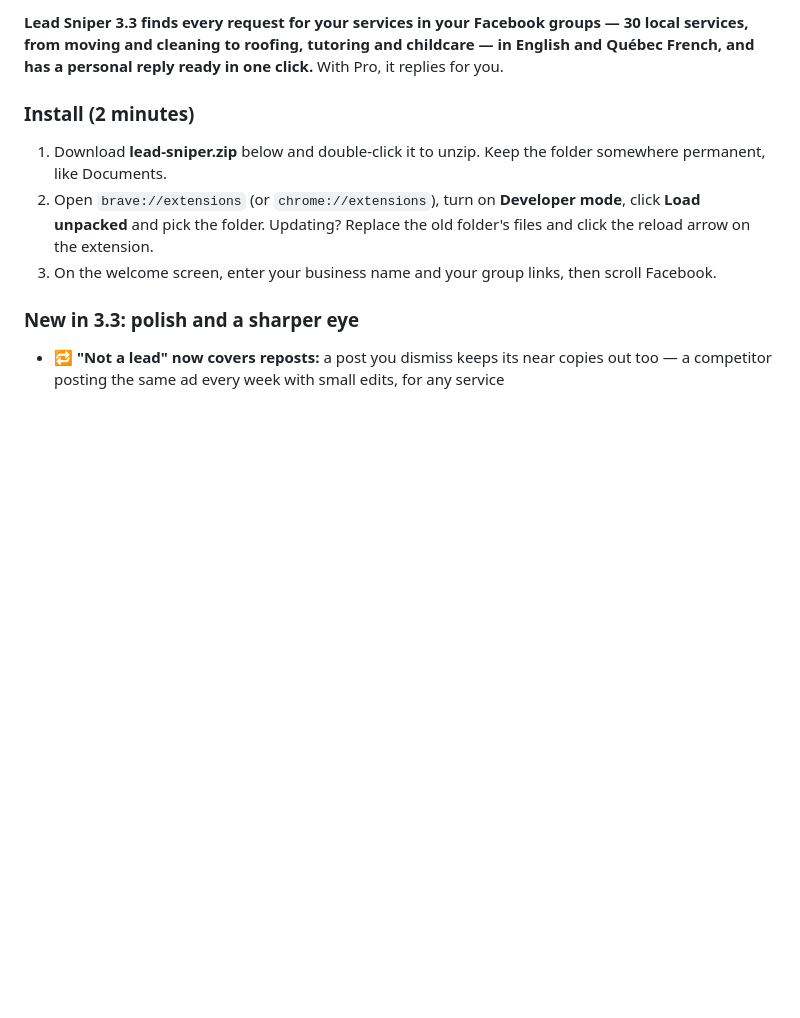
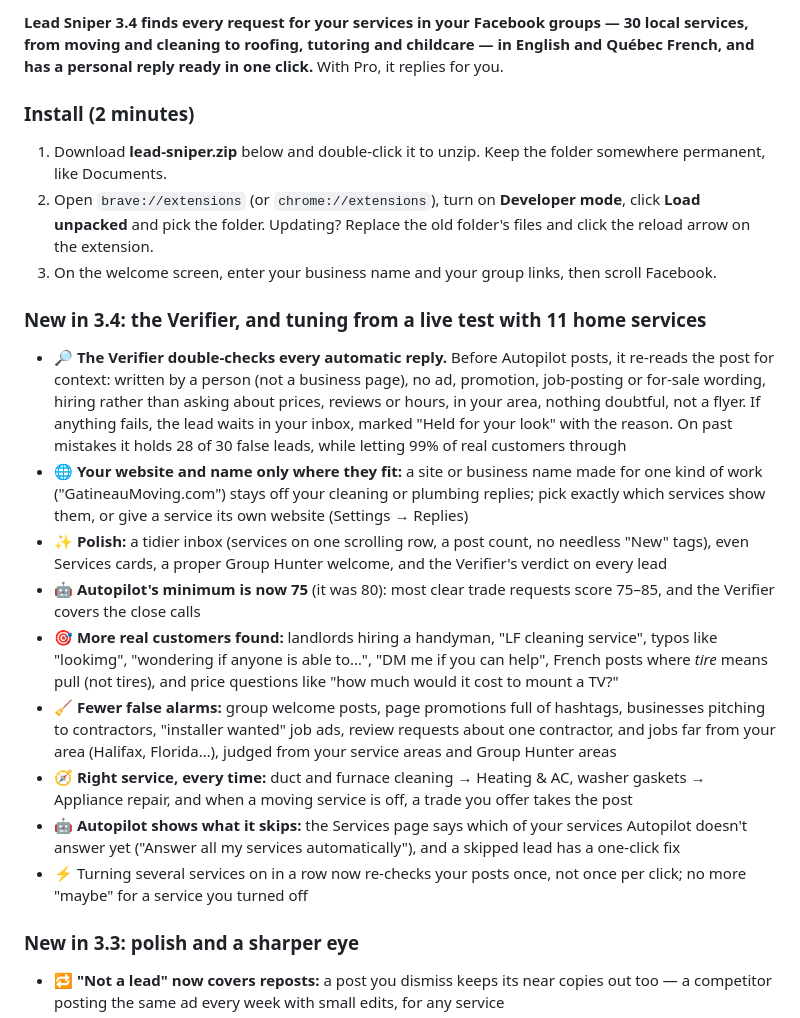
Before and after one commit to hurbiexss/leadsniper, a Markdown page: RELEASE.md, the part around the change. Rendered like a GitHub page; blank space fills up the shorter version.

Commit message:
Lead Sniper 3.4: the Verifier and per-service branding

```diff
--- a/RELEASE.md
+++ b/RELEASE.md
@@ -1,9 +1,20 @@
-**Lead Sniper 3.3 finds every request for your services in your Facebook groups — 30 local services, from moving and cleaning to roofing, tutoring and childcare — in English and Québec French, and has a personal reply ready in one click.** With Pro, it replies for you.
+**Lead Sniper 3.4 finds every request for your services in your Facebook groups — 30 local services, from moving and cleaning to roofing, tutoring and childcare — in English and Québec French, and has a personal reply ready in one click.** With Pro, it replies for you.
 
 ### Install (2 minutes)
 1. Download **lead-sniper.zip** below and double-click it to unzip. Keep the folder somewhere permanent, like Documents.
 2. Open `brave://extensions` (or `chrome://extensions`), turn on **Developer mode**, click **Load unpacked** and pick the folder. Updating? Replace the old folder's files and click the reload arrow on the extension.
 3. On the welcome screen, enter your business name and your group links, then scroll Facebook.
+
+### New in 3.4: the Verifier, and tuning from a live test with 11 home services
+- 🔎 **The Verifier double-checks every automatic reply.** Before Autopilot posts, it re-reads the post for context: written by a person (not a business page), no ad, promotion, job-posting or for-sale wording, hiring rather than asking about prices, reviews or hours, in your area, nothing doubtful, not a flyer. If anything fails, the lead waits in your inbox, marked "Held for your look" with the reason. On past mistakes it holds 28 of 30 false leads, while letting 99% of real customers through
+- 🌐 **Your website and name only where they fit:** a site or business name made for one kind of work ("GatineauMoving.com") stays off your cleaning or plumbing replies; pick exactly which services show them, or give a service its own website (Settings → Replies)
+- ✨ **Polish:** a tidier inbox (services on one scrolling row, a post count, no needless "New" tags), even Services cards, a proper Group Hunter welcome, and the Verifier's verdict on every lead
+- 🤖 **Autopilot's minimum is now 75** (it was 80): most clear trade requests score 75–85, and the Verifier covers the close calls
+- 🎯 **More real customers found:** landlords hiring a handyman, "LF cleaning service", typos like "lookimg", "wondering if anyone is able to…", "DM me if you can help", French posts where *tire* means pull (not tires), and price questions like "how much would it cost to mount a TV?"
+- 🧹 **Fewer false alarms:** group welcome posts, page promotions full of hashtags, businesses pitching to contractors, "installer wanted" job ads, review requests about one contractor, and jobs far from your area (Halifax, Florida…), judged from your service areas and Group Hunter areas
+- 🧭 **Right service, every time:** duct and furnace cleaning → Heating & AC, washer gaskets → Appliance repair, and when a moving service is off, a trade you offer takes the post
+- 🤖 **Autopilot shows what it skips:** the Services page says which of your services Autopilot doesn't answer yet ("Answer all my services automatically"), and a skipped lead has a one-click fix
+- ⚡ Turning several services on in a row now re-checks your posts once, not once per click; no more "maybe" for a service you turned off
 
 ### New in 3.3: polish and a sharper eye
 - 🔁 **"Not a lead" now covers reposts:** a post you dismiss keeps its near copies out too — a competitor posting the same ad every week with small edits, for any service
```
Also changed, not shown: README.md (+1 -1 lines), assets/inbox.png, 1 other file.
